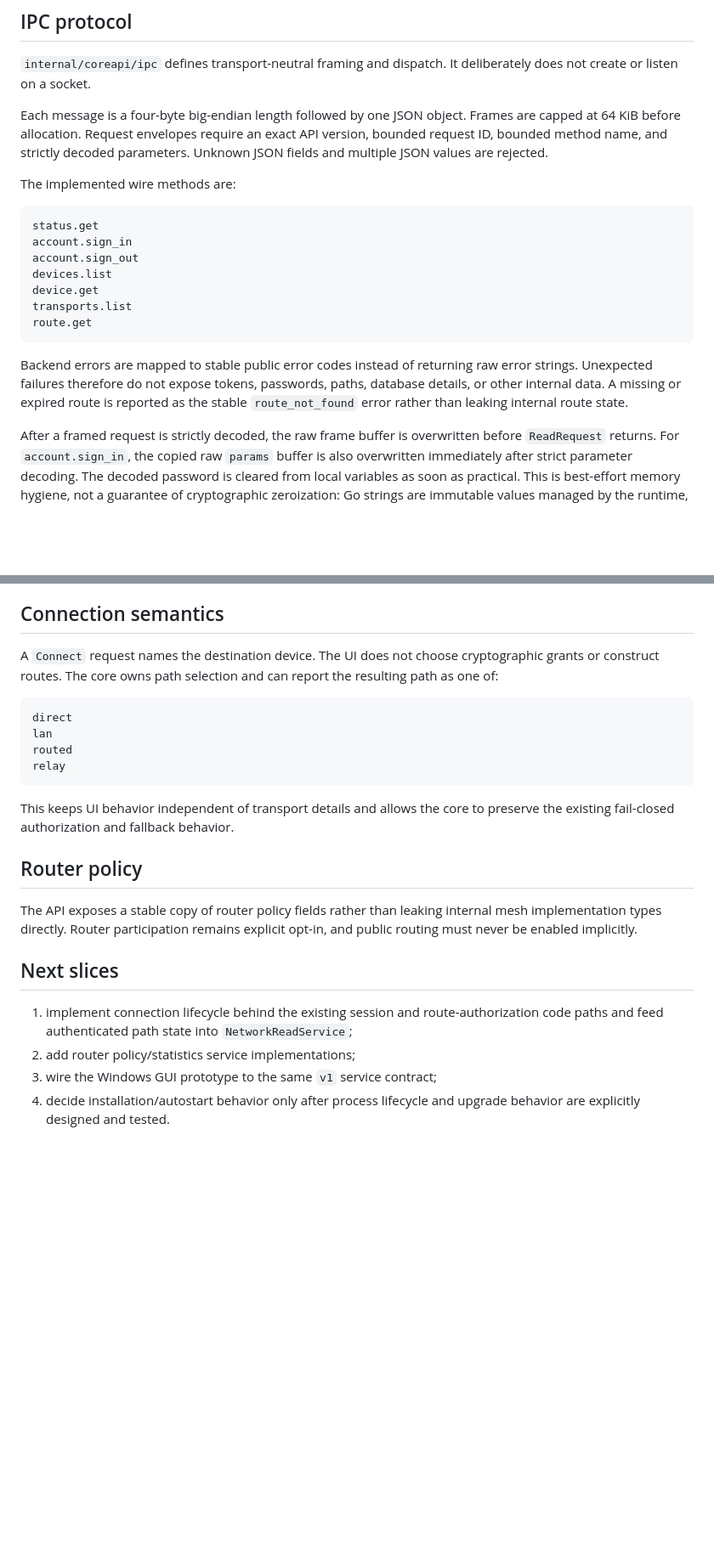
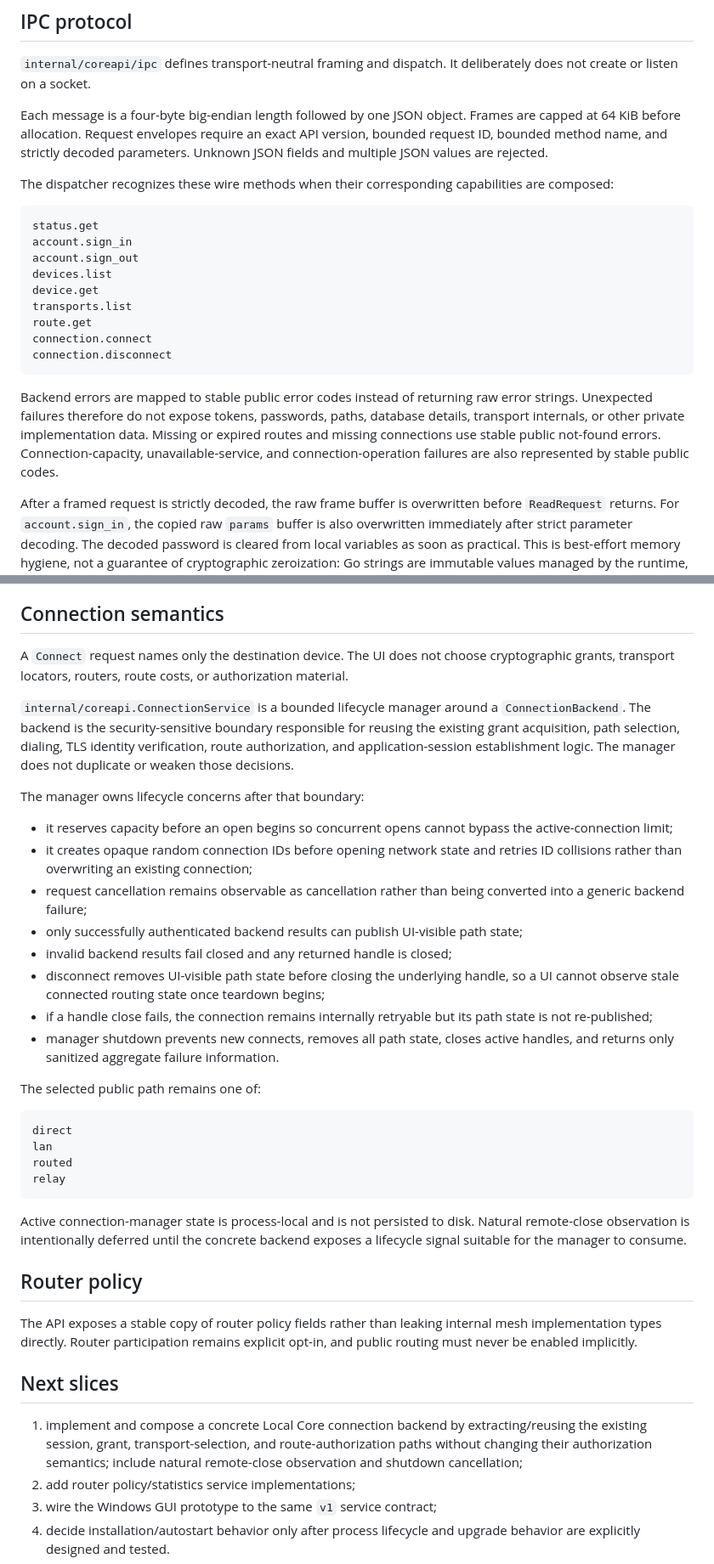
Before and after one commit to ADRN-9/wedecent, a Markdown page: docs/LOCAL_CORE_API.md, 2 parts joined by grey strips. Shown at 85% size. GitHub-like rendering; blank space fills up the shorter version.

Commit message:
docs: define Local Core connection manager boundary

````diff
--- a/docs/LOCAL_CORE_API.md
+++ b/docs/LOCAL_CORE_API.md
@@ -49,7 +49,7 @@ Device lists are sorted by device ID before being returned, giving UI clients de
 
 Each message is a four-byte big-endian length followed by one JSON object. Frames are capped at 64 KiB before allocation. Request envelopes require an exact API version, bounded request ID, bounded method name, and strictly decoded parameters. Unknown JSON fields and multiple JSON values are rejected.
 
-The implemented wire methods are:
+The dispatcher recognizes these wire methods when their corresponding capabilities are composed:
 
 ```text
 status.get
@@ -59,9 +59,11 @@ devices.list
 device.get
 transports.list
 route.get
+connection.connect
+connection.disconnect
 ```
 
-Backend errors are mapped to stable public error codes instead of returning raw error strings. Unexpected failures therefore do not expose tokens, passwords, paths, database details, or other internal data. A missing or expired route is reported as the stable `route_not_found` error rather than leaking internal route state.
+Backend errors are mapped to stable public error codes instead of returning raw error strings. Unexpected failures therefore do not expose tokens, passwords, paths, database details, transport internals, or other private implementation data. Missing or expired routes and missing connections use stable public not-found errors. Connection-capacity, unavailable-service, and connection-operation failures are also represented by stable public codes.
 
 After a framed request is strictly decoded, the raw frame buffer is overwritten before `ReadRequest` returns. For `account.sign_in`, the copied raw `params` buffer is also overwritten immediately after strict parameter decoding. The decoded password is cleared from local variables as soon as practical. This is best-effort memory hygiene, not a guarantee of cryptographic zeroization: Go strings are immutable values managed by the runtime, and copies may exist until garbage collection.
 
@@ -146,7 +150,22 @@ Credential-bearing account input is accepted only over the protected per-user IP
 
 ## Connection semantics
 
-A `Connect` request names the destination device. The UI does not choose cryptographic grants or construct routes. The core owns path selection and can report the resulting path as one of:
+A `Connect` request names only the destination device. The UI does not choose cryptographic grants, transport locators, routers, route costs, or authorization material.
+
+`internal/coreapi.ConnectionService` is a bounded lifecycle manager around a `ConnectionBackend`. The backend is the security-sensitive boundary responsible for reusing the existing grant acquisition, path selection, dialing, TLS identity verification, route authorization, and application-session establishment logic. The manager does not duplicate or weaken those decisions.
+
+The manager owns lifecycle concerns after that boundary:
+
+- it reserves capacity before an open begins so concurrent opens cannot bypass the active-connection limit;
+- it creates opaque random connection IDs before opening network state and retries ID collisions rather than overwriting an existing connection;
+- request cancellation remains observable as cancellation rather than being converted into a generic backend failure;
+- only successfully authenticated backend results can publish UI-visible path state;
+- invalid backend results fail closed and any returned handle is closed;
+- disconnect removes UI-visible path state before closing the underlying handle, so a UI cannot observe stale connected routing state once teardown begins;
+- if a handle close fails, the connection remains internally retryable but its path state is not re-published;
+- manager shutdown prevents new connects, removes all path state, closes active handles, and returns only sanitized aggregate failure information.
+
+The selected public path remains one of:
 
 ```text
 direct
@@ -155,7 +174,7 @@ routed
 relay
 ```
 
-This keeps UI behavior independent of transport details and allows the core to preserve the existing fail-closed authorization and fallback behavior.
+Active connection-manager state is process-local and is not persisted to disk. Natural remote-close observation is intentionally deferred until the concrete backend exposes a lifecycle signal suitable for the manager to consume.
 
 ## Router policy
 
@@ -163,7 +182,7 @@ The API exposes a stable copy of router policy fields rather than leaking intern
 
 ## Next slices
 
-1. implement connection lifecycle behind the existing session and route-authorization code paths and feed authenticated path state into `NetworkReadService`;
+1. implement and compose a concrete Local Core connection backend by extracting/reusing the existing session, grant, transport-selection, and route-authorization paths without changing their authorization semantics; include natural remote-close observation and shutdown cancellation;
 2. add router policy/statistics service implementations;
 3. wire the Windows GUI prototype to the same `v1` service contract;
 4. decide installation/autostart behavior only after process lifecycle and upgrade behavior are explicitly designed and tested.
````
Also changed, not shown: other parts of docs/LOCAL_CORE_API.md (+5 -3 lines).
